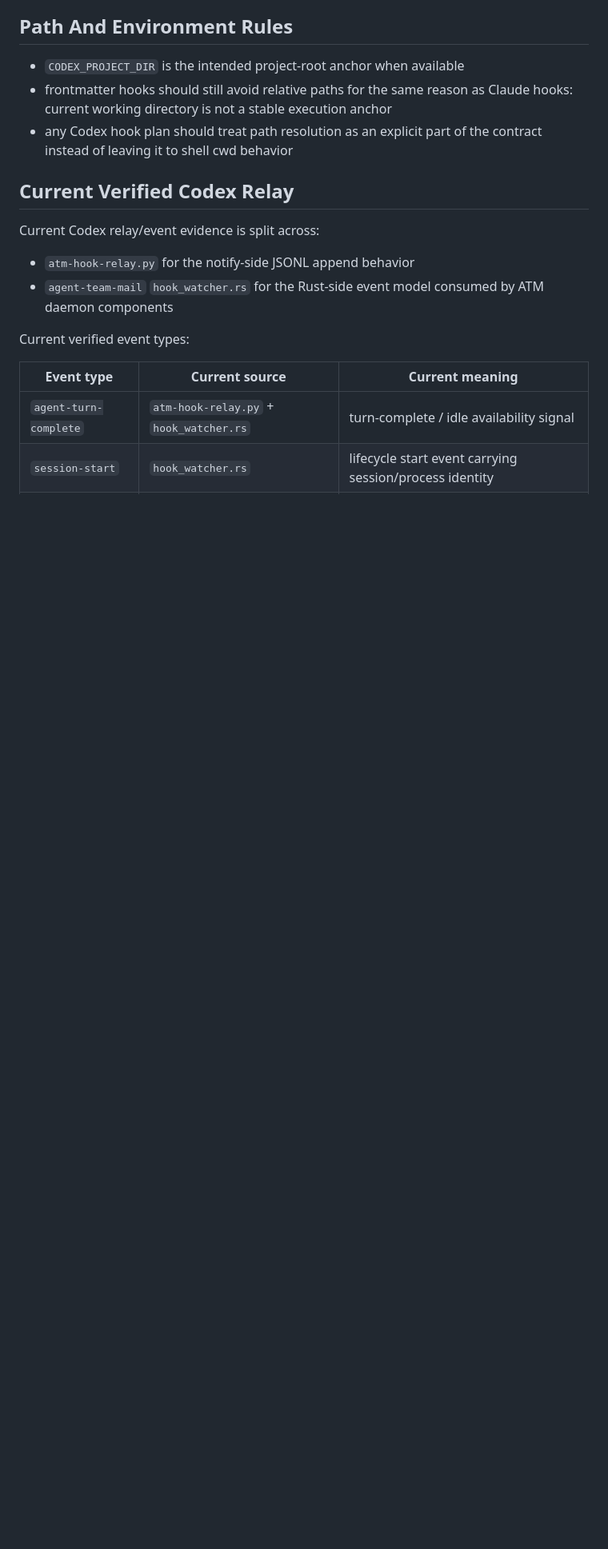
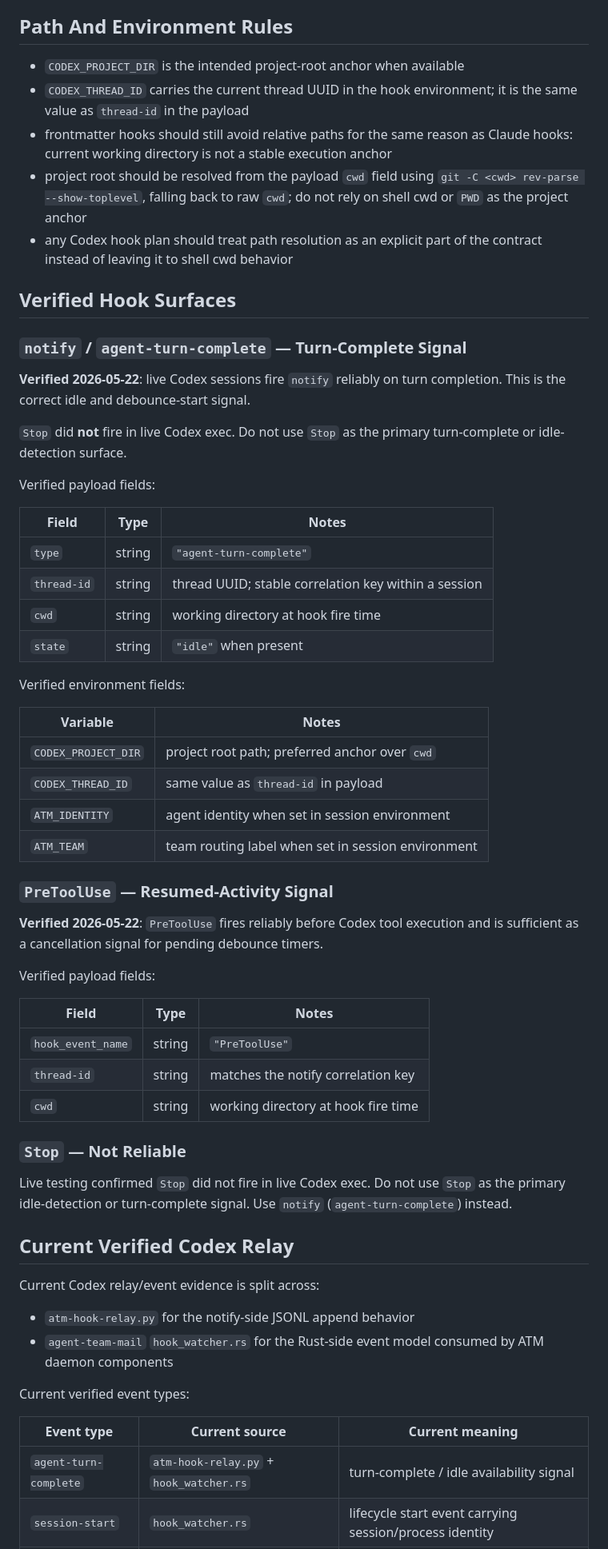
Before and after one commit to randlee/schook, a Markdown page: docs/hook-api/codex-hook-api.md, the part around one of its changes. Shown at 80% size. Rendered like a GitHub page; blank space fills up the shorter version.

```diff
--- a/docs/hook-api/codex-hook-api.md
+++ b/docs/hook-api/codex-hook-api.md
@@ -21,10 +21,63 @@ surface and frontmatter hooks should not be relied on.
 ## Path And Environment Rules
 
 - `CODEX_PROJECT_DIR` is the intended project-root anchor when available
+- `CODEX_THREAD_ID` carries the current thread UUID in the hook environment;
+  it is the same value as `thread-id` in the payload
 - frontmatter hooks should still avoid relative paths for the same reason as
   Claude hooks: current working directory is not a stable execution anchor
+- project root should be resolved from the payload `cwd` field using
+  `git -C <cwd> rev-parse --show-toplevel`, falling back to raw `cwd`; do not
+  rely on shell cwd or `PWD` as the project anchor
 - any Codex hook plan should treat path resolution as an explicit part of the
   contract instead of leaving it to shell cwd behavior
+
+## Verified Hook Surfaces
+
+### `notify` / `agent-turn-complete` — Turn-Complete Signal
+
+**Verified 2026-05-22**: live Codex sessions fire `notify` reliably on turn
+completion. This is the correct idle and debounce-start signal.
+
+`Stop` did **not** fire in live Codex exec. Do not use `Stop` as the primary
+turn-complete or idle-detection surface.
+
+Verified payload fields:
+
+| Field | Type | Notes |
+|-------|------|-------|
+| `type` | string | `"agent-turn-complete"` |
+| `thread-id` | string | thread UUID; stable correlation key within a session |
+| `cwd` | string | working directory at hook fire time |
+| `state` | string | `"idle"` when present |
+
+Verified environment fields:
+
+| Variable | Notes |
+|----------|-------|
+| `CODEX_PROJECT_DIR` | project root path; preferred anchor over `cwd` |
+| `CODEX_THREAD_ID` | same value as `thread-id` in payload |
+| `ATM_IDENTITY` | agent identity when set in session environment |
+| `ATM_TEAM` | team routing label when set in session environment |
+
+### `PreToolUse` — Resumed-Activity Signal
+
+**Verified 2026-05-22**: `PreToolUse` fires reliably before Codex tool
+execution and is sufficient as a cancellation signal for pending debounce
+timers.
+
+Verified payload fields:
+
+| Field | Type | Notes |
+|-------|------|-------|
+| `hook_event_name` | string | `"PreToolUse"` |
+| `thread-id` | string | matches the notify correlation key |
+| `cwd` | string | working directory at hook fire time |
+
+### `Stop` — Not Reliable
+
+Live testing confirmed `Stop` did not fire in live Codex exec. Do not use
+`Stop` as the primary idle-detection or turn-complete signal. Use `notify`
+(`agent-turn-complete`) instead.
 
 ## Current Verified Codex Relay
 
```
Also changed, not shown: other parts of docs/hook-api/codex-hook-api.md (+110 -4 lines), 1 other file.
